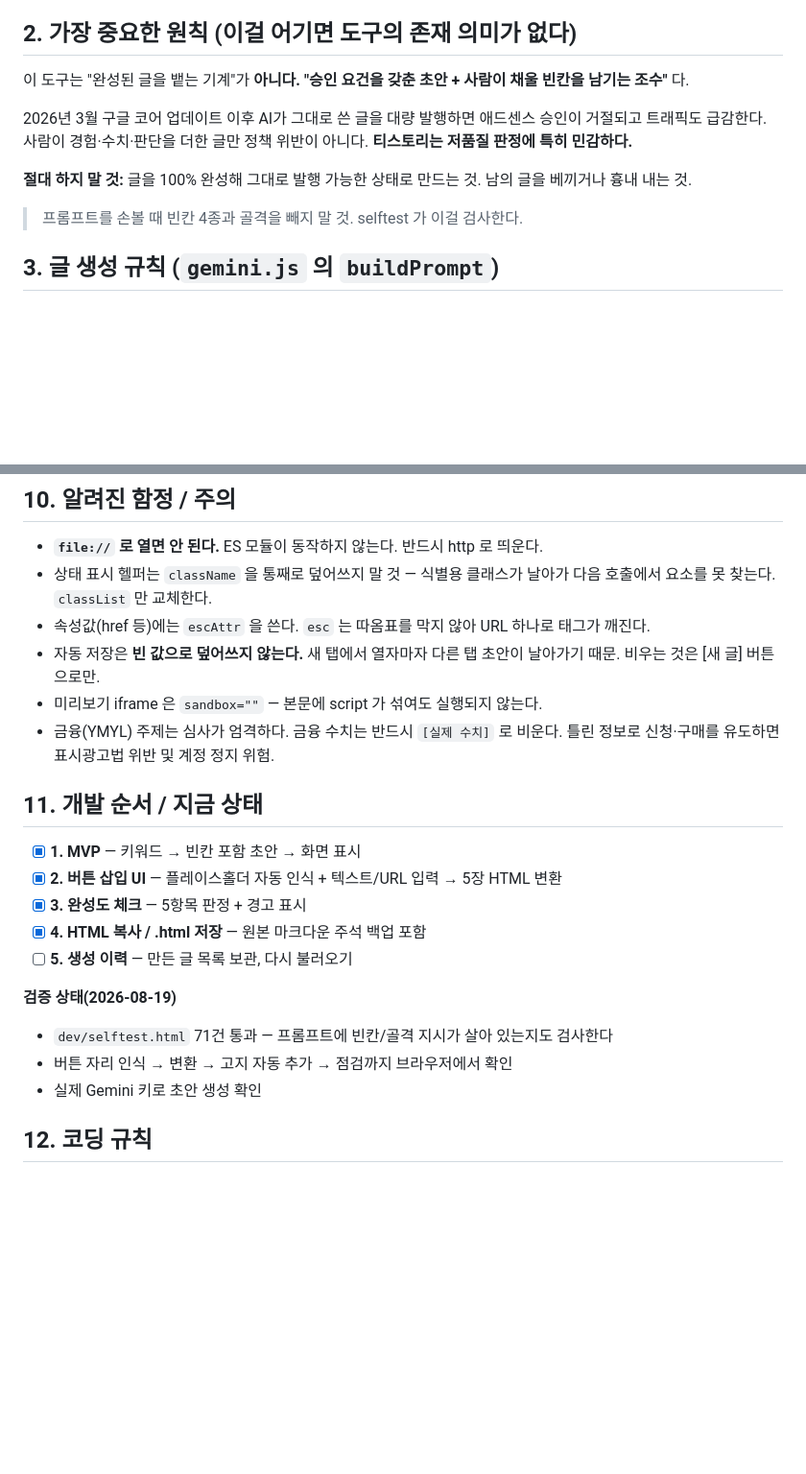
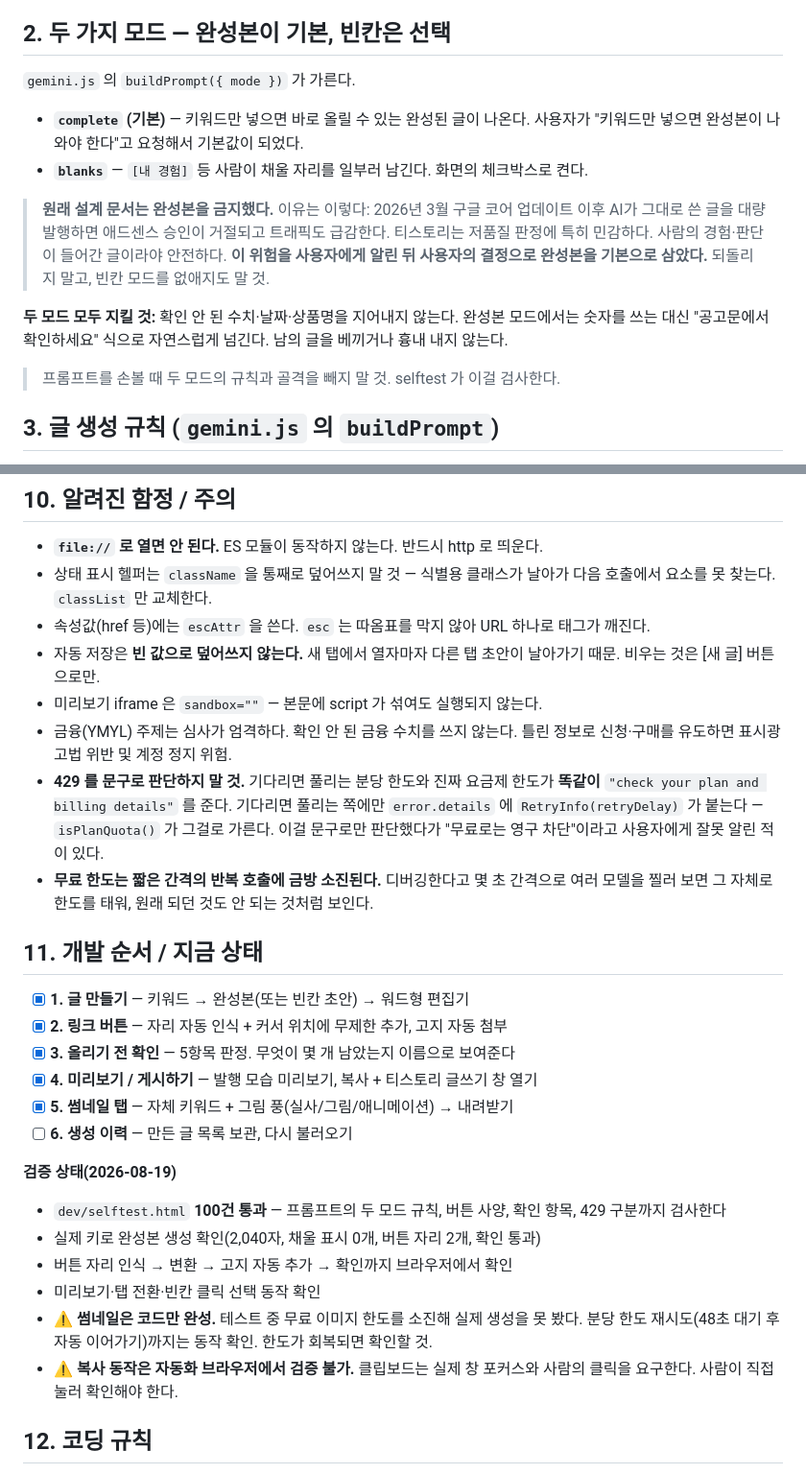
Before and after one commit to Doo-D00/google-ad-program, a Markdown page: CLAUDE.md, 2 parts joined by grey strips. Shown at 96% size. Drawn GitHub-style; blank space fills up the shorter version.

```diff
--- a/CLAUDE.md
+++ b/CLAUDE.md
@@ -29,18 +29,24 @@
 5. 발행 전 점검
 6. HTML 복사 → 티스토리 **HTML 모드**에 붙여넣고 게시
 
-## 2. 가장 중요한 원칙 (이걸 어기면 도구의 존재 의미가 없다)
-이 도구는 "완성된 글을 뱉는 기계"가 **아니다.**
-**"승인 요건을 갖춘 초안 + 사람이 채울 빈칸을 남기는 조수"** 다.
+## 2. 두 가지 모드 — 완성본이 기본, 빈칸은 선택
+`gemini.js` 의 `buildPrompt({ mode })` 가 가른다.
 
-2026년 3월 구글 코어 업데이트 이후 AI가 그대로 쓴 글을 대량 발행하면 애드센스 승인이
-거절되고 트래픽도 급감한다. 사람이 경험·수치·판단을 더한 글만 정책 위반이 아니다.
-**티스토리는 저품질 판정에 특히 민감하다.**
+- **`complete` (기본)** — 키워드만 넣으면 바로 올릴 수 있는 완성된 글이 나온다.
+  사용자가 "키워드만 넣으면 완성본이 나와야 한다"고 요청해서 기본값이 되었다.
+- **`blanks`** — `[내 경험]` 등 사람이 채울 자리를 일부러 남긴다. 화면의 체크박스로 켠다.
 
-**절대 하지 말 것:** 글을 100% 완성해 그대로 발행 가능한 상태로 만드는 것.
-남의 글을 베끼거나 흉내 내는 것.
+> **원래 설계 문서는 완성본을 금지했다.** 이유는 이렇다: 2026년 3월 구글 코어 업데이트
+> 이후 AI가 그대로 쓴 글을 대량 발행하면 애드센스 승인이 거절되고 트래픽도 급감한다.
+> 티스토리는 저품질 판정에 특히 민감하다. 사람의 경험·판단이 들어간 글이라야 안전하다.
+> **이 위험을 사용자에게 알린 뒤 사용자의 결정으로 완성본을 기본으로 삼았다.**
+> 되돌리지 말고, 빈칸 모드를 없애지도 말 것.
 
-> 프롬프트를 손볼 때 빈칸 4종과 골격을 빼지 말 것. selftest 가 이걸 검사한다.
+**두 모드 모두 지킬 것:** 확인 안 된 수치·날짜·상품명을 지어내지 않는다.
+완성본 모드에서는 숫자를 쓰는 대신 "공고문에서 확인하세요" 식으로 자연스럽게 넘긴다.
+남의 글을 베끼거나 흉내 내지 않는다.
+
+> 프롬프트를 손볼 때 두 모드의 규칙과 골격을 빼지 말 것. selftest 가 이걸 검사한다.
 
 ## 3. 글 생성 규칙 (`gemini.js` 의 `buildPrompt`)
 - 역할: "정보성 블로그 초안을 잡는 조수. 완성하지 말고 사람이 채울 빈칸을 남긴다."
@@ -147,20 +160,33 @@ dev-serve.ps1         docs/ 를 localhost:8765 로 띄우는 개발용 서버
 - 자동 저장은 **빈 값으로 덮어쓰지 않는다.** 새 탭에서 열자마자 다른 탭 초안이 날아가기 때문.
   비우는 것은 [새 글] 버튼으로만.
 - 미리보기 iframe 은 `sandbox=""` — 본문에 script 가 섞여도 실행되지 않는다.
-- 금융(YMYL) 주제는 심사가 엄격하다. 금융 수치는 반드시 `[실제 수치]` 로 비운다.
+- 금융(YMYL) 주제는 심사가 엄격하다. 확인 안 된 금융 수치를 쓰지 않는다.
   틀린 정보로 신청·구매를 유도하면 표시광고법 위반 및 계정 정지 위험.
+- **429 를 문구로 판단하지 말 것.** 기다리면 풀리는 분당 한도와 진짜 요금제 한도가
+  **똑같이** `"check your plan and billing details"` 를 준다. 기다리면 풀리는 쪽에만
+  `error.details` 에 `RetryInfo(retryDelay)` 가 붙는다 — `isPlanQuota()` 가 그걸로 가른다.
+  이걸 문구로만 판단했다가 "무료로는 영구 차단"이라고 사용자에게 잘못 알린 적이 있다.
+- **무료 한도는 짧은 간격의 반복 호출에 금방 소진된다.** 디버깅한다고 몇 초 간격으로
+  여러 모델을 찔러 보면 그 자체로 한도를 태워, 원래 되던 것도 안 되는 것처럼 보인다.
 
 ## 11. 개발 순서 / 지금 상태
-- [x] **1. MVP** — 키워드 → 빈칸 포함 초안 → 화면 표시
-- [x] **2. 버튼 삽입 UI** — 플레이스홀더 자동 인식 + 텍스트/URL 입력 → 5장 HTML 변환
-- [x] **3. 완성도 체크** — 5항목 판정 + 경고 표시
-- [x] **4. HTML 복사 / .html 저장** — 원본 마크다운 주석 백업 포함
-- [ ] **5. 생성 이력** — 만든 글 목록 보관, 다시 불러오기
+- [x] **1. 글 만들기** — 키워드 → 완성본(또는 빈칸 초안) → 워드형 편집기
+- [x] **2. 링크 버튼** — 자리 자동 인식 + 커서 위치에 무제한 추가, 고지 자동 첨부
+- [x] **3. 올리기 전 확인** — 5항목 판정. 무엇이 몇 개 남았는지 이름으로 보여준다
+- [x] **4. 미리보기 / 게시하기** — 발행 모습 미리보기, 복사 + 티스토리 글쓰기 창 열기
+- [x] **5. 썸네일 탭** — 자체 키워드 + 그림 풍(실사/그림/애니메이션) → 내려받기
+- [ ] **6. 생성 이력** — 만든 글 목록 보관, 다시 불러오기
 
 **검증 상태(2026-08-19)**
-- `dev/selftest.html` 71건 통과 — 프롬프트에 빈칸/골격 지시가 살아 있는지도 검사한다
-- 버튼 자리 인식 → 변환 → 고지 자동 추가 → 점검까지 브라우저에서 확인
-- 실제 Gemini 키로 초안 생성 확인
+- `dev/selftest.html` **100건 통과** — 프롬프트의 두 모드 규칙, 버튼 사양, 확인 항목,
+  429 구분까지 검사한다
+- 실제 키로 완성본 생성 확인(2,040자, 채울 표시 0개, 버튼 자리 2개, 확인 통과)
+- 버튼 자리 인식 → 변환 → 고지 자동 추가 → 확인까지 브라우저에서 확인
+- 미리보기·탭 전환·빈칸 클릭 선택 동작 확인
+- ⚠ **썸네일은 코드만 완성.** 테스트 중 무료 이미지 한도를 소진해 실제 생성을 못 봤다.
+  분당 한도 재시도(48초 대기 후 자동 이어가기)까지는 동작 확인. 한도가 회복되면 확인할 것.
+- ⚠ **복사 동작은 자동화 브라우저에서 검증 불가.** 클립보드는 실제 창 포커스와 사람의
+  클릭을 요구한다. 사람이 직접 눌러 확인해야 한다.
 
 ## 12. 코딩 규칙
 - 순수 JS(빌드 도구 없음), ES 모듈, 한국어 주석 유지.
```
Also changed, not shown: other parts of CLAUDE.md (+11 -4 lines), SETUP.md (+23 -12 lines).
